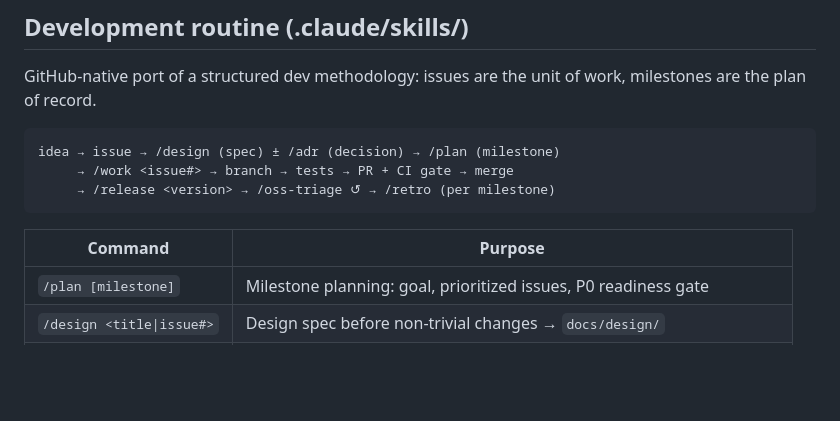
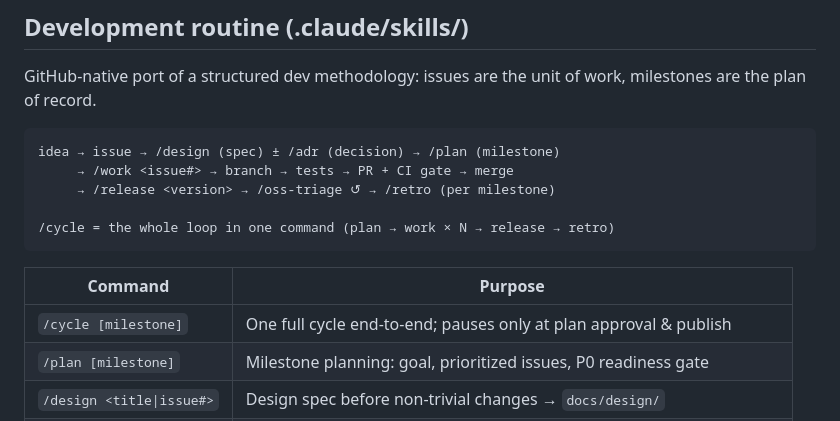
Before and after one commit to JoGyoungJun/fluFrame, a Markdown page: CLAUDE.md, the part around the change. Rendered like a GitHub page; blank space fills up the shorter version.

Commit message:
feat(routine): add /cycle — the whole dev loop in one command (#3)
Orchestrates plan → work × N (sequential PR+CI) → release gate → retro
with exactly two pause points (plan approval, interactive pub publish),
explicit skip/stop rules, and a final cycle report. Pairs with the
harness-level /loop for continuous operation.


Claude-Session: https://claude.ai/code/session_01Sm6TxbYxPY16fnxnwFhuqM

Co-authored-by: Claude Fable 5 <noreply@anthropic.com>

````diff
--- a/CLAUDE.md
+++ b/CLAUDE.md
@@ -20,10 +20,13 @@ of work, milestones are the plan of record.
 idea → issue → /design (spec) ± /adr (decision) → /plan (milestone)
      → /work <issue#> → branch → tests → PR + CI gate → merge
      → /release <version> → /oss-triage ↺ → /retro (per milestone)
+
+/cycle = the whole loop in one command (plan → work × N → release → retro)
 ```
 
 | Command | Purpose |
 |---|---|
+| `/cycle [milestone]` | One full cycle end-to-end; pauses only at plan approval & publish |
 | `/plan [milestone]` | Milestone planning: goal, prioritized issues, P0 readiness gate |
 | `/design <title\|issue#>` | Design spec before non-trivial changes → `docs/design/` |
 | `/adr <title>` | Architecture Decision Record → `docs/adr/` |
````
Also changed, not shown: 1 other file.
